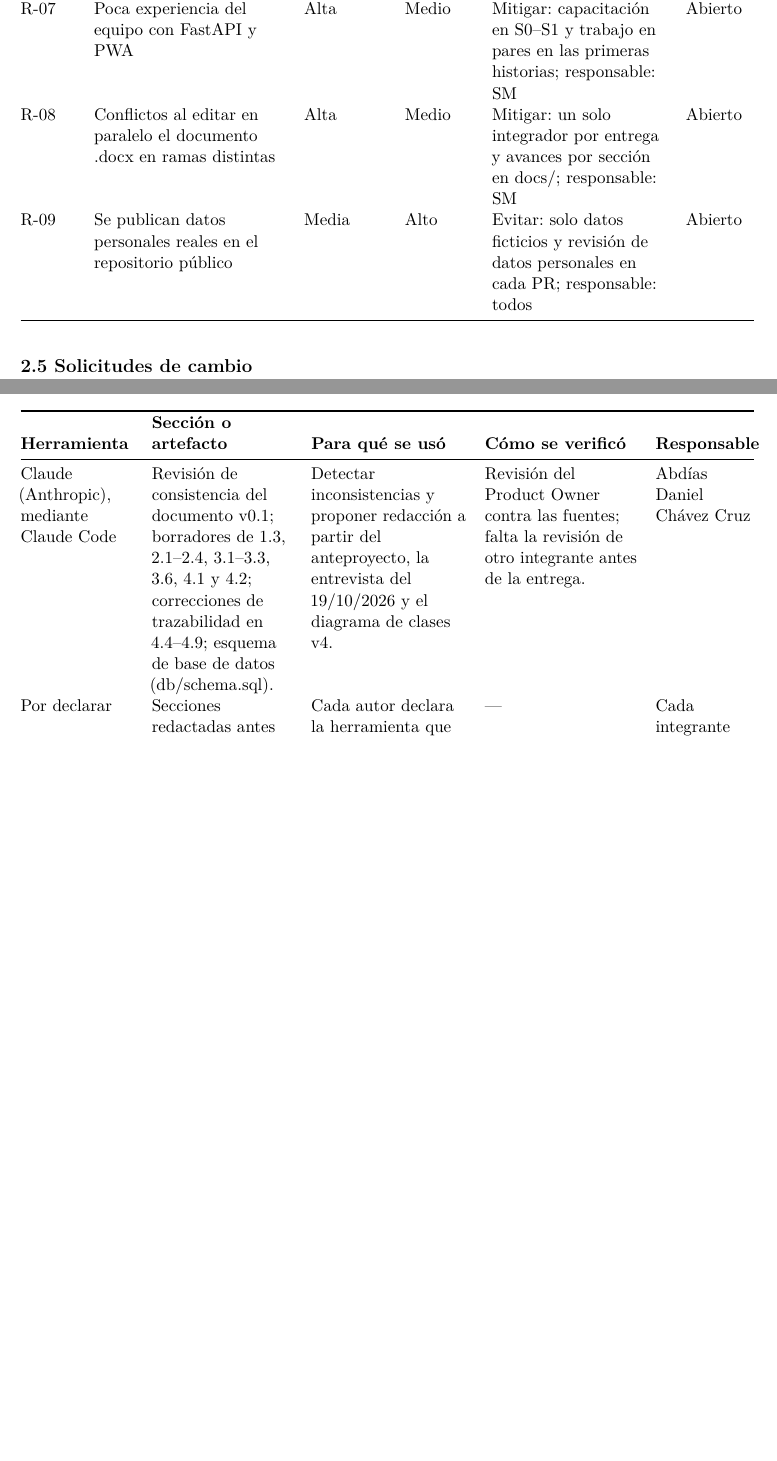
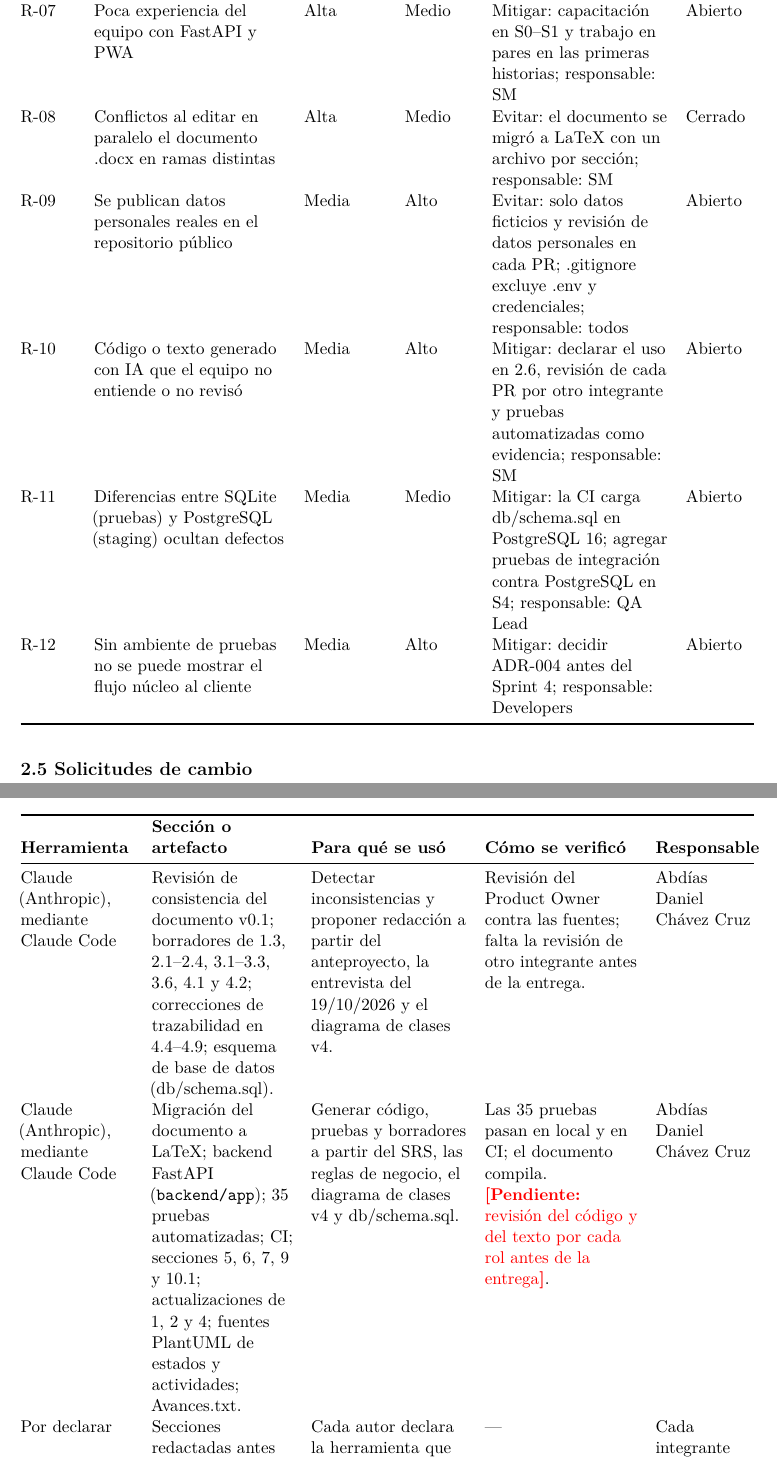
Before and after one commit to AbdiasChavez/Florentino, a LaTeX document (docs/documento/IS1-Fase1-EquipoB.tex, which reads docs/documento/secciones/02-gestion-scrum.tex): two parts of pages 10 and 11 of 88 before the commit and two parts of pages 11 and 12 of 90 after it, joined at a grey line, cut so that both start at the same text, the shorter picture padded with empty space. Compiled offline with pdfLaTeX.

Commit message:
Scrum Master: actualiza acuerdos, plan de sprints, riesgos R-10 a R-12 y declaración de IA (sección 2)
Co-Authored-By: Claude Opus 5.5 <noreply@anthropic.com>

```diff
--- a/docs/documento/secciones/02-gestion-scrum.tex
+++ b/docs/documento/secciones/02-gestion-scrum.tex
@@ -203,11 +222,23 @@ R-07 & Poca experiencia del equipo con FastAPI y PWA & Alta & Medio &
 Mitigar: capacitación en S0--S1 y trabajo en pares en las primeras
 historias; responsable: SM & Abierto \\
 R-08 & Conflictos al editar en paralelo el documento .docx en ramas
-distintas & Alta & Medio & Mitigar: un solo integrador por entrega y
-avances por sección en docs/; responsable: SM & Abierto \\
+distintas & Alta & Medio & Evitar: el documento se migró a LaTeX con un
+archivo por sección; responsable: SM & Cerrado \\
 R-09 & Se publican datos personales reales en el repositorio público &
 Media & Alto & Evitar: solo datos ficticios y revisión de datos
-personales en cada PR; responsable: todos & Abierto \\
+personales en cada PR; .gitignore excluye .env y credenciales;
+responsable: todos & Abierto \\
+R-10 & Código o texto generado con IA que el equipo no entiende o no
+revisó & Media & Alto & Mitigar: declarar el uso en 2.6, revisión de
+cada PR por otro integrante y pruebas automatizadas como evidencia;
+responsable: SM & Abierto \\
+R-11 & Diferencias entre SQLite (pruebas) y PostgreSQL (staging) ocultan
+defectos & Media & Medio & Mitigar: la CI carga db/schema.sql en
+PostgreSQL 16; agregar pruebas de integración contra PostgreSQL en S4;
+responsable: QA Lead & Abierto \\
+R-12 & Sin ambiente de pruebas no se puede mostrar el flujo núcleo al
+cliente & Media & Alto & Mitigar: decidir ADR-004 antes del Sprint 4;
+responsable: Developers & Abierto \\
 \end{longtable}
 }
 
@@ -278,6 +309,14 @@ partir del anteproyecto, la entrevista del 19/10/2026 y el diagrama de
 clases v4. & Revisión del Product Owner contra las fuentes; falta la
 revisión de otro integrante antes de la entrega. & Abdías Daniel Chávez
 Cruz \\
+Claude (Anthropic), mediante Claude Code & Migración del documento a
+LaTeX; backend FastAPI (\texttt{backend/app}); 35 pruebas automatizadas;
+CI; secciones 5, 6, 7, 9 y 10.1; actualizaciones de 1, 2 y 4; fuentes
+PlantUML de estados y actividades; Avances.txt. & Generar código,
+pruebas y borradores a partir del SRS, las reglas de negocio, el
+diagrama de clases v4 y db/schema.sql. & Las 35 pruebas pasan en local
+y en CI; el documento compila. \pendiente{revisión del código y del
+texto por cada rol antes de la entrega}. & Abdías Daniel Chávez Cruz \\
 Por declarar & Secciones redactadas antes de la v0.1 y Propuesta de
 Solución Tecnológica & Cada autor declara la herramienta que usó o que
 no usó IA. & --- & Cada integrante \\
```
Also changed, not shown: docs/documento/secciones/02-gestion-scrum.tex (45 more changed lines).
